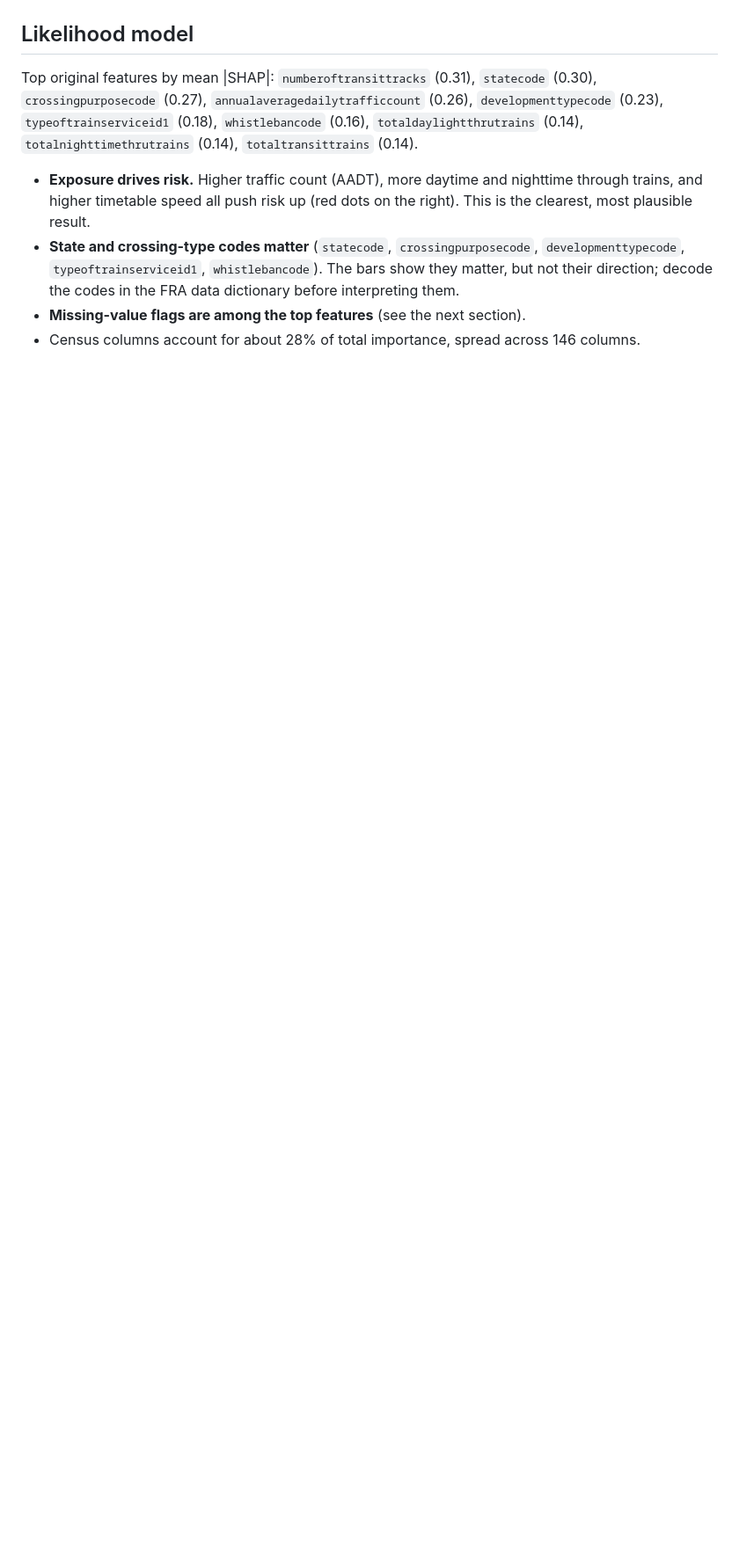
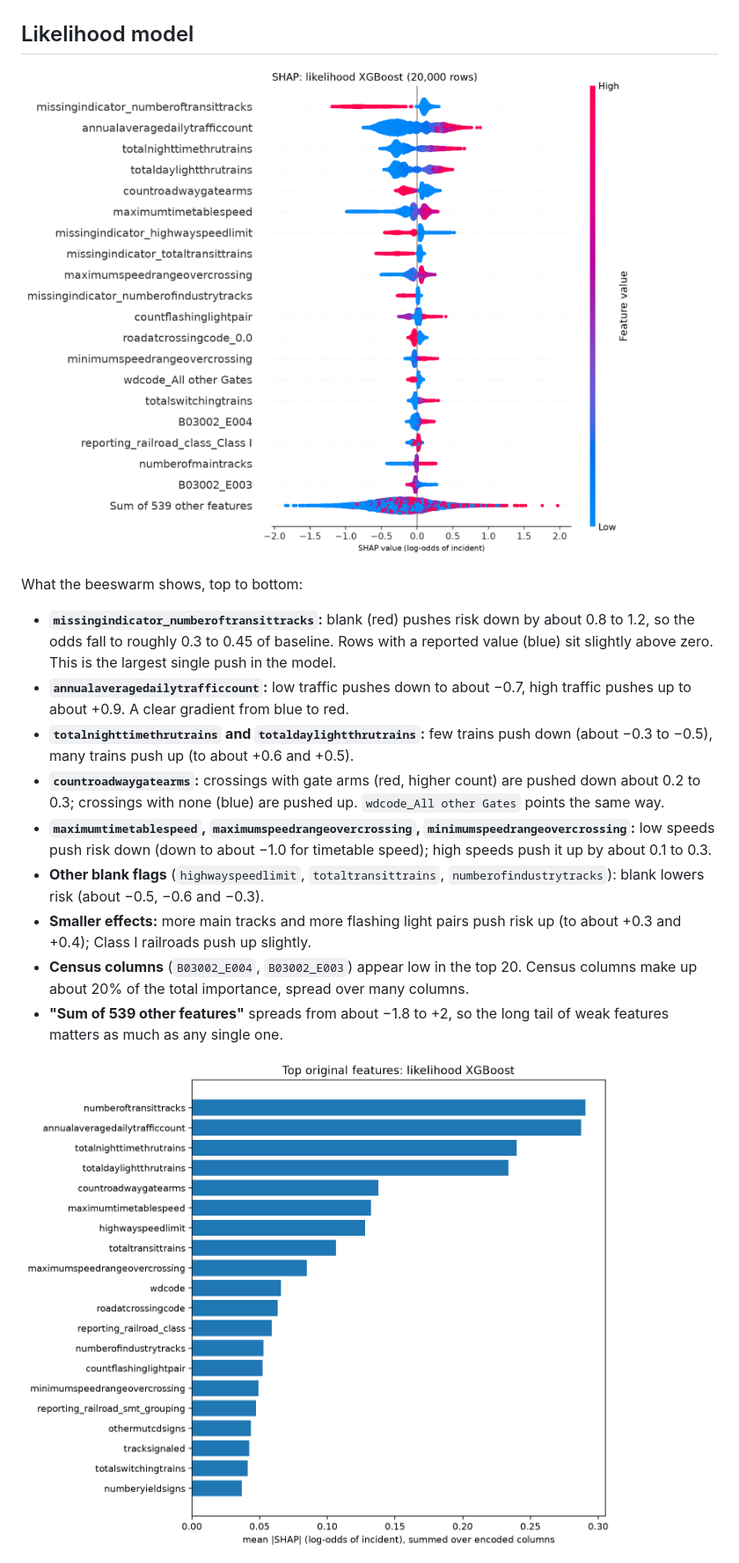
Before and after one commit to lucascampa/crossings, a Markdown page: docs/shap_findings.md, the part around one of its changes. Shown at 88% size. GitHub-like rendering; pictures changed too: results/shap_likelihood_xgboost_full/beeswarm.png, results/shap_likelihood_xgboost_full/importance_bar.png; blank space fills up the shorter version.

```diff
--- a/docs/shap_findings.md
+++ b/docs/shap_findings.md
@@ -21,9 +31,19 @@ SHAP splits one prediction into per-feature pushes from the model's average outp
 
 ## Likelihood model
 
-Top original features by mean |SHAP|: `numberoftransittracks` (0.31), `statecode` (0.30), `crossingpurposecode` (0.27), `annualaveragedailytrafficcount` (0.26), `developmenttypecode` (0.23), `typeoftrainserviceid1` (0.18), `whistlebancode` (0.16), `totaldaylightthrutrains` (0.14), `totalnighttimethrutrains` (0.14), `totaltransittrains` (0.14).
+![Likelihood beeswarm](../results/shap_likelihood_xgboost_full/beeswarm.png)
 
-- **Exposure drives risk.** Higher traffic count (AADT), more daytime and nighttime through trains, and higher timetable speed all push risk up (red dots on the right). This is the clearest, most plausible result.
-- **State and crossing-type codes matter** (`statecode`, `crossingpurposecode`, `developmenttypecode`, `typeoftrainserviceid1`, `whistlebancode`). The bars show they matter, but not their direction; decode the codes in the FRA data dictionary before interpreting them.
-- **Missing-value flags are among the top features** (see the next section).
-- Census columns account for about 28% of total importance, spread across 146 columns.
+What the beeswarm shows, top to bottom:
+
+- **`missingindicator_numberoftransittracks`:** blank (red) pushes risk down by about 0.8 to 1.2, so the odds fall to roughly 0.3 to 0.45 of baseline. Rows with a reported value (blue) sit slightly above zero. This is the largest single push in the model.
+- **`annualaveragedailytrafficcount`:** low traffic pushes down to about −0.7, high traffic pushes up to about +0.9. A clear gradient from blue to red.
+- **`totalnighttimethrutrains` and `totaldaylightthrutrains`:** few trains push down (about −0.3 to −0.5), many trains push up (to about +0.6 and +0.5).
+- **`countroadwaygatearms`:** crossings with gate arms (red, higher count) are pushed down about 0.2 to 0.3; crossings with none (blue) are pushed up. `wdcode_All other Gates` points the same way.
+- **`maximumtimetablespeed`, `maximumspeedrangeovercrossing`, `minimumspeedrangeovercrossing`:** low speeds push risk down (down to about −1.0 for timetable speed); high speeds push it up by about 0.1 to 0.3.
+- **Other blank flags** (`highwayspeedlimit`, `totaltransittrains`, `numberofindustrytracks`): blank lowers risk (about −0.5, −0.6 and −0.3).
+- **Smaller effects:** more main tracks and more flashing light pairs push risk up (to about +0.3 and +0.4); Class I railroads push up slightly.
+- **Census columns** (`B03002_E004`, `B03002_E003`) appear low in the top 20. Census columns make up about 20% of the total importance, spread over many columns.
+- **"Sum of 539 other features"** spreads from about −1.8 to +2, so the long tail of weak features matters as much as any single one.
+
+![Likelihood importance](../results/shap_likelihood_xgboost_full/importance_bar.png)
+
```
Also changed, not shown: other parts of docs/shap_findings.md (+71 -33 lines), README.md (+2 -1 lines), results/README.md (+0 -1 lines), results/shap_severity_xgboost_full/beeswarm.png, results/shap_severity_xgboost_full/importance_bar.png, 5 other files.
